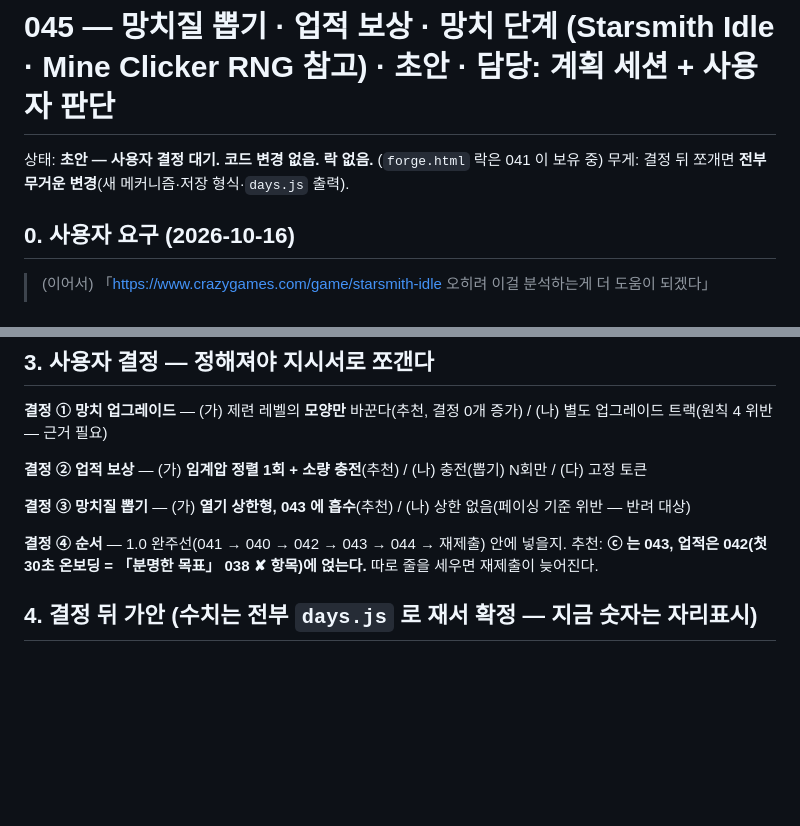
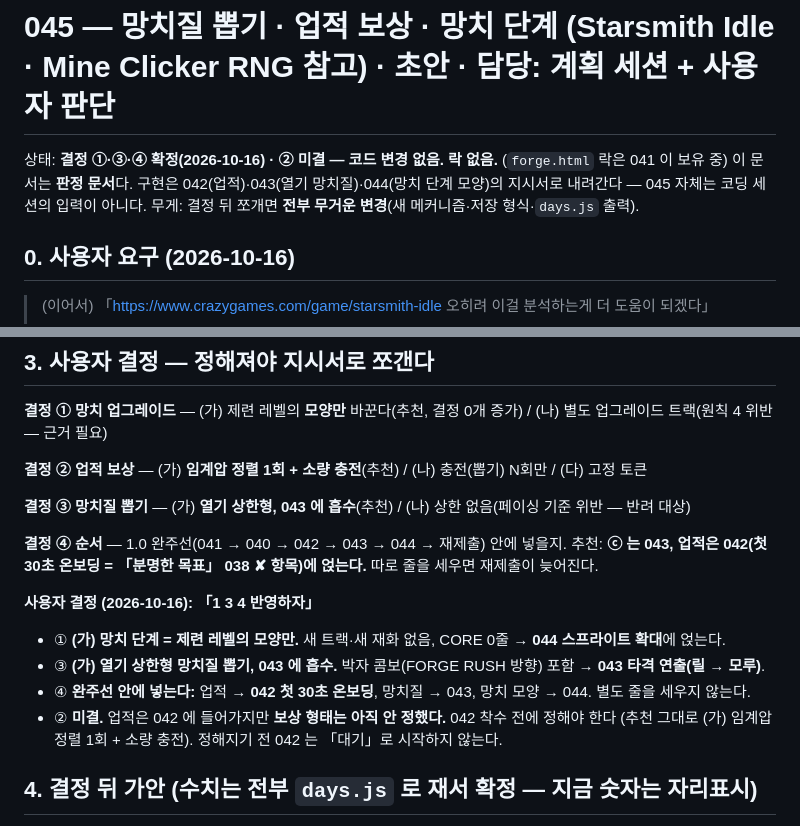
Before and after one commit to chanwoong-103/hit-smith, a Markdown page: plans/045-click-forge-draft.md, 2 parts joined by grey strips. GitHub-like rendering; blank space fills up the shorter version.

Commit message:
045: record user decisions 1/3/4 (hammer look via 044, heat-capped tap rolls via 043, achievements via 042); decision 2 pending
Co-Authored-By: Claude Opus 5.5 <noreply@anthropic.com>
Claude-Session: https://claude.ai/code/session_01DqaqScQUaB3GGMmdQPt7wP

```diff
--- a/plans/045-click-forge-draft.md
+++ b/plans/045-click-forge-draft.md
@@ -1,6 +1,7 @@
 # 045 — 망치질 뽑기 · 업적 보상 · 망치 단계 (Starsmith Idle · Mine Clicker RNG 참고) · 초안 · 담당: 계획 세션 + 사용자 판단
 
-상태: **초안 — 사용자 결정 대기. 코드 변경 없음. 락 없음.** (`forge.html` 락은 041 이 보유 중)
+상태: **결정 ①·③·④ 확정(2026-10-16) · ② 미결 — 코드 변경 없음. 락 없음.** (`forge.html` 락은 041 이 보유 중)
+이 문서는 **판정 문서**다. 구현은 042(업적)·043(열기 망치질)·044(망치 단계 모양)의 지시서로 내려간다 — 045 자체는 코딩 세션의 입력이 아니다.
 무게: 결정 뒤 쪼개면 **전부 무거운 변경**(새 메커니즘·저장 형식·`days.js` 출력).
 
 ## 0. 사용자 요구 (2026-10-16)
@@ -70,6 +71,13 @@
 **결정 ④ 순서** — 1.0 완주선(041 → 040 → 042 → 043 → 044 → 재제출) 안에 넣을지.
 추천: **ⓒ 는 043, 업적은 042(첫 30초 온보딩 = 「분명한 목표」 038 ✘ 항목)에 얹는다.** 따로 줄을 세우면 재제출이 늦어진다.
 
+**사용자 결정 (2026-10-16): 「1 3 4 반영하자」**
+- ① **(가) 망치 단계 = 제련 레벨의 모양만.** 새 트랙·새 재화 없음, CORE 0줄 → **044 스프라이트 확대**에 얹는다.
+- ③ **(가) 열기 상한형 망치질 뽑기, 043 에 흡수.** 박자 콤보(FORGE RUSH 방향) 포함 → **043 타격 연출(릴 → 모루)**.
+- ④ **완주선 안에 넣는다:** 업적 → **042 첫 30초 온보딩**, 망치질 → 043, 망치 모양 → 044. 별도 줄을 세우지 않는다.
+- ② **미결.** 업적은 042 에 들어가지만 **보상 형태는 아직 안 정했다.** 042 착수 전에 정해야 한다
+  (추천 그대로 (가) 임계압 정렬 1회 + 소량 충전). 정해지기 전 042 는 「대기」로 시작하지 않는다.
+
 ## 4. 결정 뒤 가안 (수치는 전부 `days.js` 로 재서 확정 — 지금 숫자는 자리표시)
 
 - **열기**: 모루 탭 1회 = 열기 +1(박자 콤보 중 +2~3) · 열기 10 = 뽑기 1회(충전 소모 없음) · 열기 저장 상한 300(= 30회) · 회복 6초/1.
```
Also changed, not shown: docs/ROADMAP.md (+2 -1 lines).
